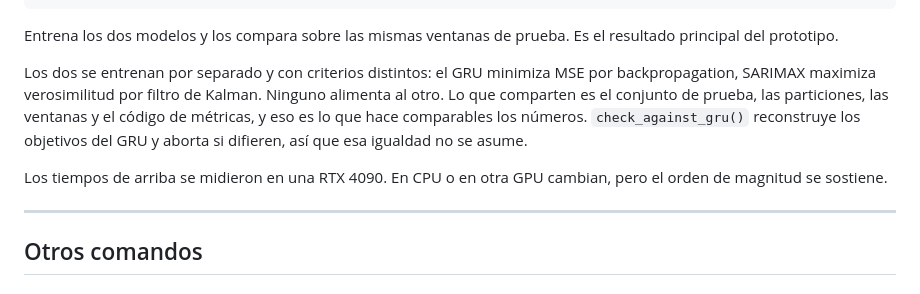
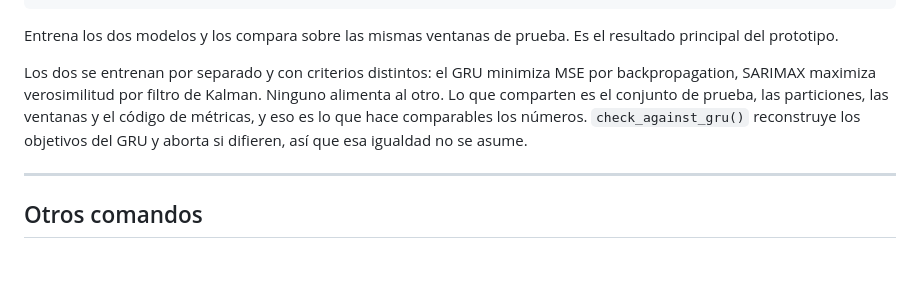
Before and after one commit to juliordzfigueroa/gemelo_digital_A01029680, a Markdown page: README.md, the part around the change. Rendered like a GitHub page; blank space fills up the shorter version.

Commit message:
Remove orphaned timing sentence from README

```diff
--- a/README.md
+++ b/README.md
@@ -285,9 +285,6 @@ particiones, las ventanas y el código de métricas, y eso es lo que hace
 comparables los números. `check_against_gru()` reconstruye los objetivos del
 GRU y aborta si difieren, así que esa igualdad no se asume.
 
-Los tiempos de arriba se midieron en una RTX 4090. En CPU o en otra GPU cambian,
-pero el orden de magnitud se sostiene.
-
 ---
 
 ## Otros comandos
```
